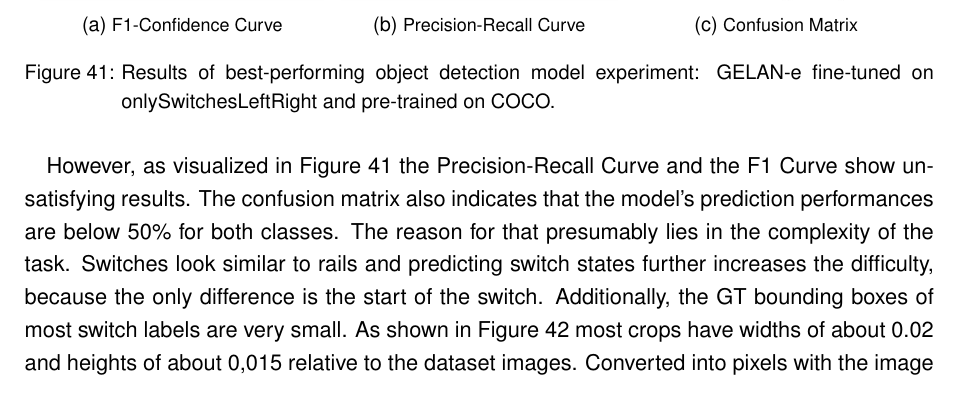
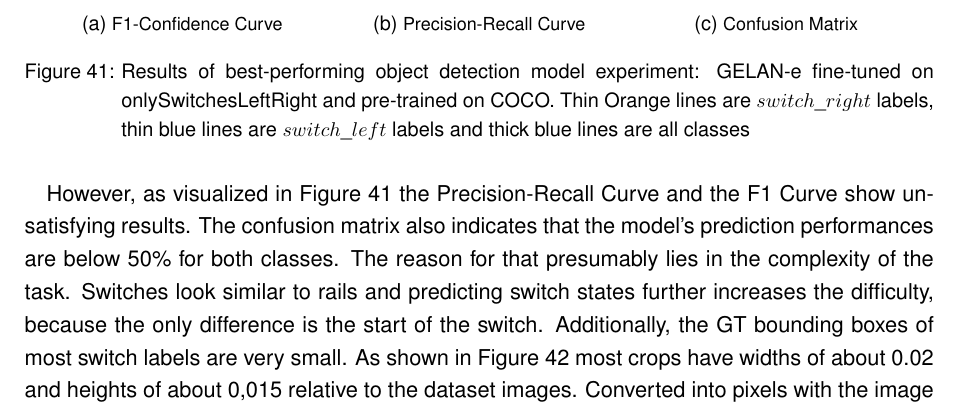
Before and after one commit to SebiGoebel/Rail-Track-Prediction, a LaTeX thesis (Thesis.tex, which reads results/objectDetectionResults.tex): part of page 75 of 101, cut so that both start at the same text. Compiled offline with pdfLaTeX; an older LaTeX class or package is replaced by its successor.

Commit message:
updated performance graphs of object detection experiments

```diff
--- a/results/objectDetectionResults.tex
+++ b/results/objectDetectionResults.tex
@@ -29,7 +29,8 @@ The onlySwitchesLeftRight sub-dataset from RailSem19 is used to train the model.
         \caption{Confusion Matrix}
         \label{fig:objectDetectionResultsMetrics_c}
     \end{subfigure}
-    \caption{Results of best-performing object detection model experiment: \ac{GELAN}-e fine-tuned on onlySwitchesLeftRight and pre-trained on COCO.}
+    \caption{Results of best-performing object detection model experiment: \ac{GELAN}-e fine-tuned on onlySwitchesLeftRight and pre-trained on COCO.
+    Thin Orange lines are $switch\_right$ labels, thin blue lines are $switch\_left$ labels and thick blue lines are all classes}
     \label{fig:objectDetectionResultsMetrics}
 \end{figure}
 
```
Also changed, not shown: PICs/experiments/objectdetectionExperiment/F1_curve_updated.jpg, PICs/experiments/objectdetectionExperiment/PR_curve_updated.jpg.
